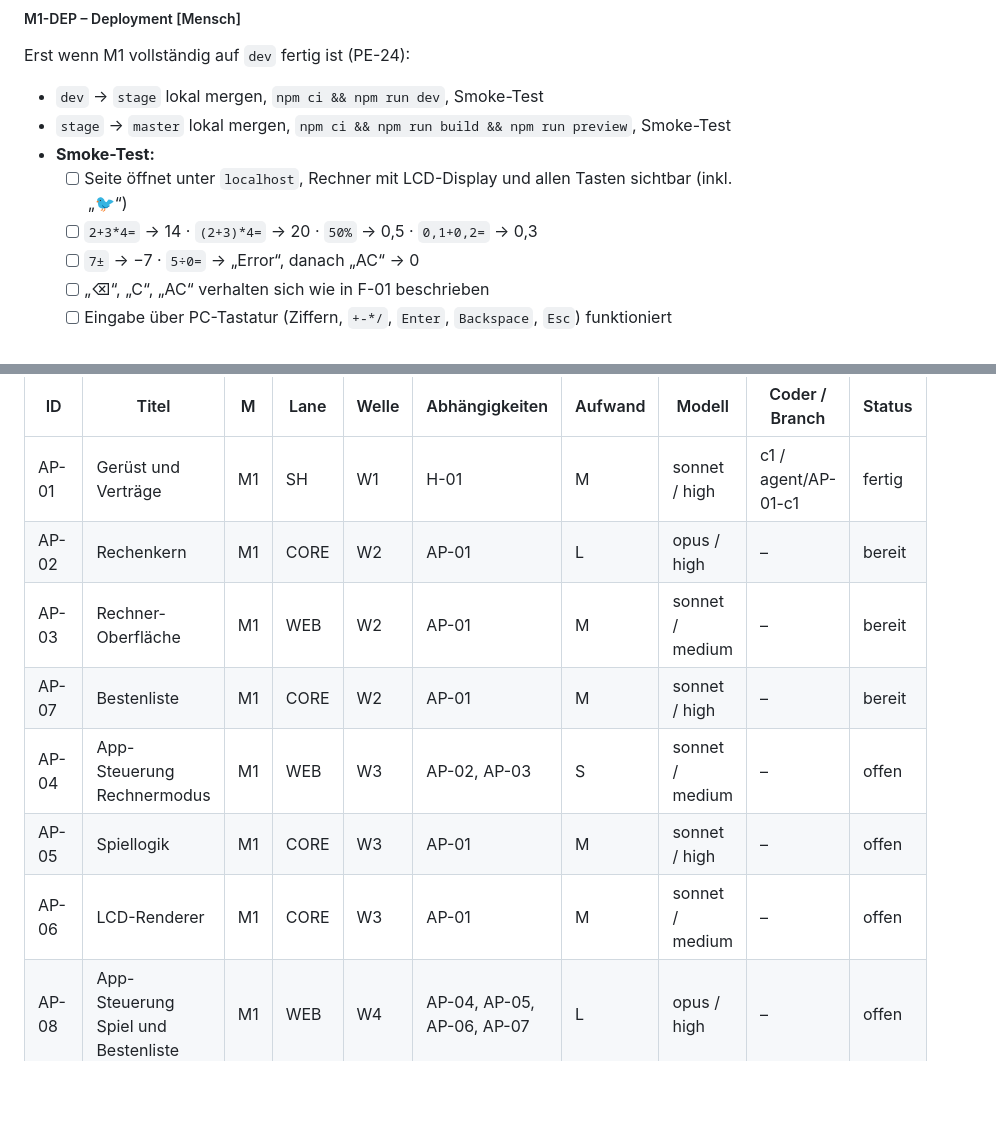
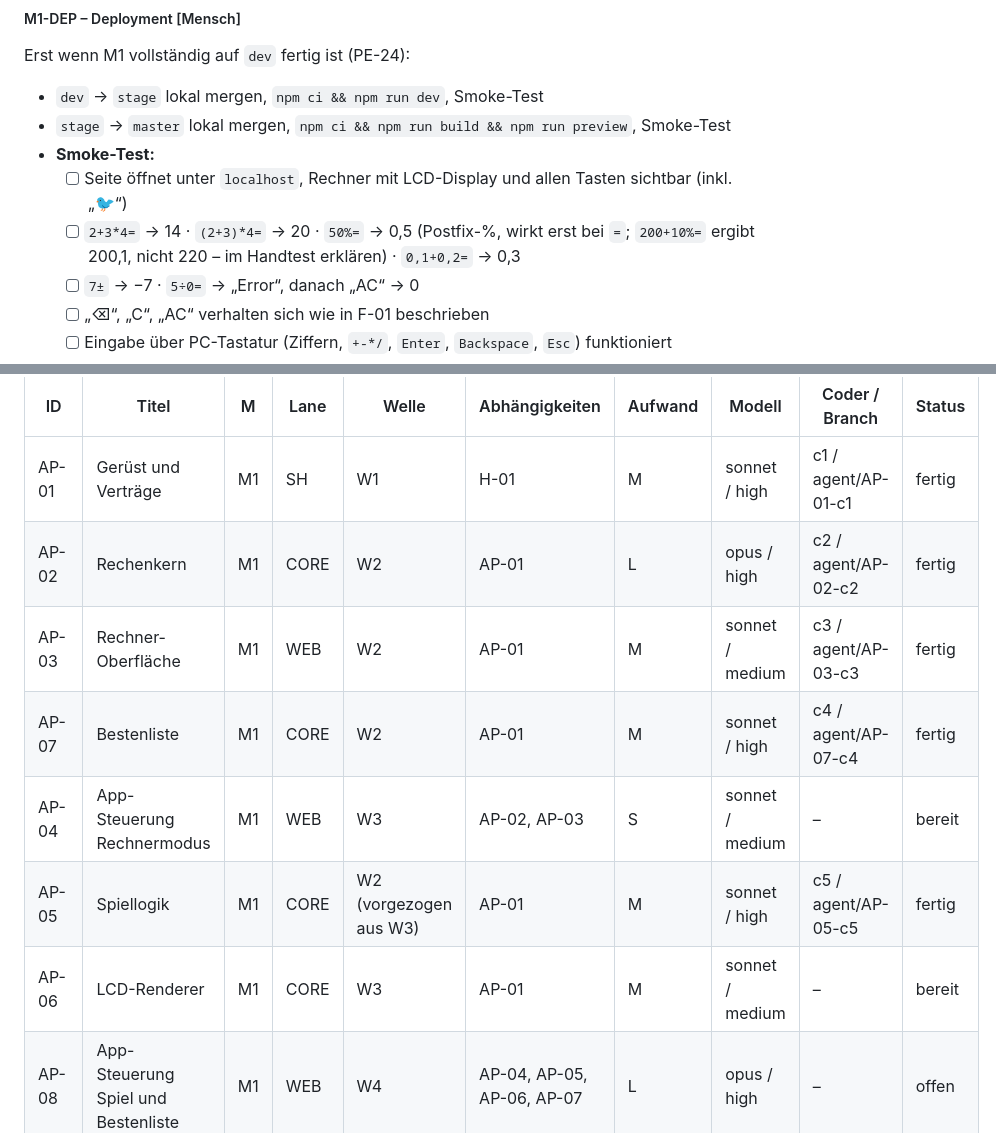
Before and after one commit to CemDCoding/flappyPiCalculator, a Markdown page: docs/masterBuildPlan.md, 2 parts joined by grey strips. GitHub-like rendering; blank space fills up the shorter version.

Commit message:
plan: mark W2 packages done
Co-Authored-By: Claude Opus 5.5 <noreply@anthropic.com>

```diff
--- a/docs/masterBuildPlan.md
+++ b/docs/masterBuildPlan.md
@@ -364,7 +364,7 @@ Erst wenn M1 vollständig auf `dev` fertig ist (PE-24):
 - `stage` → `master` lokal mergen, `npm ci && npm run build && npm run preview`, Smoke-Test
 - **Smoke-Test:**
   - [ ] Seite öffnet unter `localhost`, Rechner mit LCD-Display und allen Tasten sichtbar (inkl. „🐦“)
-  - [ ] `2+3*4=` → 14 · `(2+3)*4=` → 20 · `50%` → 0,5 · `0,1+0,2=` → 0,3
+  - [ ] `2+3*4=` → 14 · `(2+3)*4=` → 20 · `50%=` → 0,5 (Postfix-%, wirkt erst bei `=`; `200+10%=` ergibt 200,1, nicht 220 – im Handtest erklären) · `0,1+0,2=` → 0,3
   - [ ] `7±` → −7 · `5÷0=` → „Error“, danach „AC“ → 0
   - [ ] „⌫“, „C“, „AC“ verhalten sich wie in F-01 beschrieben
   - [ ] Eingabe über PC-Tastatur (Ziffern, `+-*/`, `Enter`, `Backspace`, `Esc`) funktioniert
@@ -388,12 +388,12 @@ Status: `offen` · `bereit` · `in Arbeit` · `Review` · `fertig` (gemergt in d
 | ID | Titel | M | Lane | Welle | Abhängigkeiten | Aufwand | Modell | Coder / Branch | Status |
 |---|---|---|---|---|---|---|---|---|---|
 | AP-01 | Gerüst und Verträge | M1 | SH | W1 | H-01 | M | sonnet / high | c1 / agent/AP-01-c1 | fertig |
-| AP-02 | Rechenkern | M1 | CORE | W2 | AP-01 | L | opus / high | – | bereit |
-| AP-03 | Rechner-Oberfläche | M1 | WEB | W2 | AP-01 | M | sonnet / medium | – | bereit |
-| AP-07 | Bestenliste | M1 | CORE | W2 | AP-01 | M | sonnet / high | – | bereit |
-| AP-04 | App-Steuerung Rechnermodus | M1 | WEB | W3 | AP-02, AP-03 | S | sonnet / medium | – | offen |
-| AP-05 | Spiellogik | M1 | CORE | W3 | AP-01 | M | sonnet / high | – | offen |
-| AP-06 | LCD-Renderer | M1 | CORE | W3 | AP-01 | M | sonnet / medium | – | offen |
+| AP-02 | Rechenkern | M1 | CORE | W2 | AP-01 | L | opus / high | c2 / agent/AP-02-c2 | fertig |
+| AP-03 | Rechner-Oberfläche | M1 | WEB | W2 | AP-01 | M | sonnet / medium | c3 / agent/AP-03-c3 | fertig |
+| AP-07 | Bestenliste | M1 | CORE | W2 | AP-01 | M | sonnet / high | c4 / agent/AP-07-c4 | fertig |
+| AP-04 | App-Steuerung Rechnermodus | M1 | WEB | W3 | AP-02, AP-03 | S | sonnet / medium | – | bereit |
+| AP-05 | Spiellogik | M1 | CORE | W2 (vorgezogen aus W3) | AP-01 | M | sonnet / high | c5 / agent/AP-05-c5 | fertig |
+| AP-06 | LCD-Renderer | M1 | CORE | W3 | AP-01 | M | sonnet / medium | – | bereit |
 | AP-08 | App-Steuerung Spiel und Bestenliste | M1 | WEB | W4 | AP-04, AP-05, AP-06, AP-07 | L | opus / high | – | offen |
 | M1-DEP | Deployment M1 | M1 | HUM | W5 | AP-08, H-02, H-03 | H | – | Nutzer | offen |
 
```
Also changed, not shown: other parts of docs/masterBuildPlan.md (+1 -0 lines).
